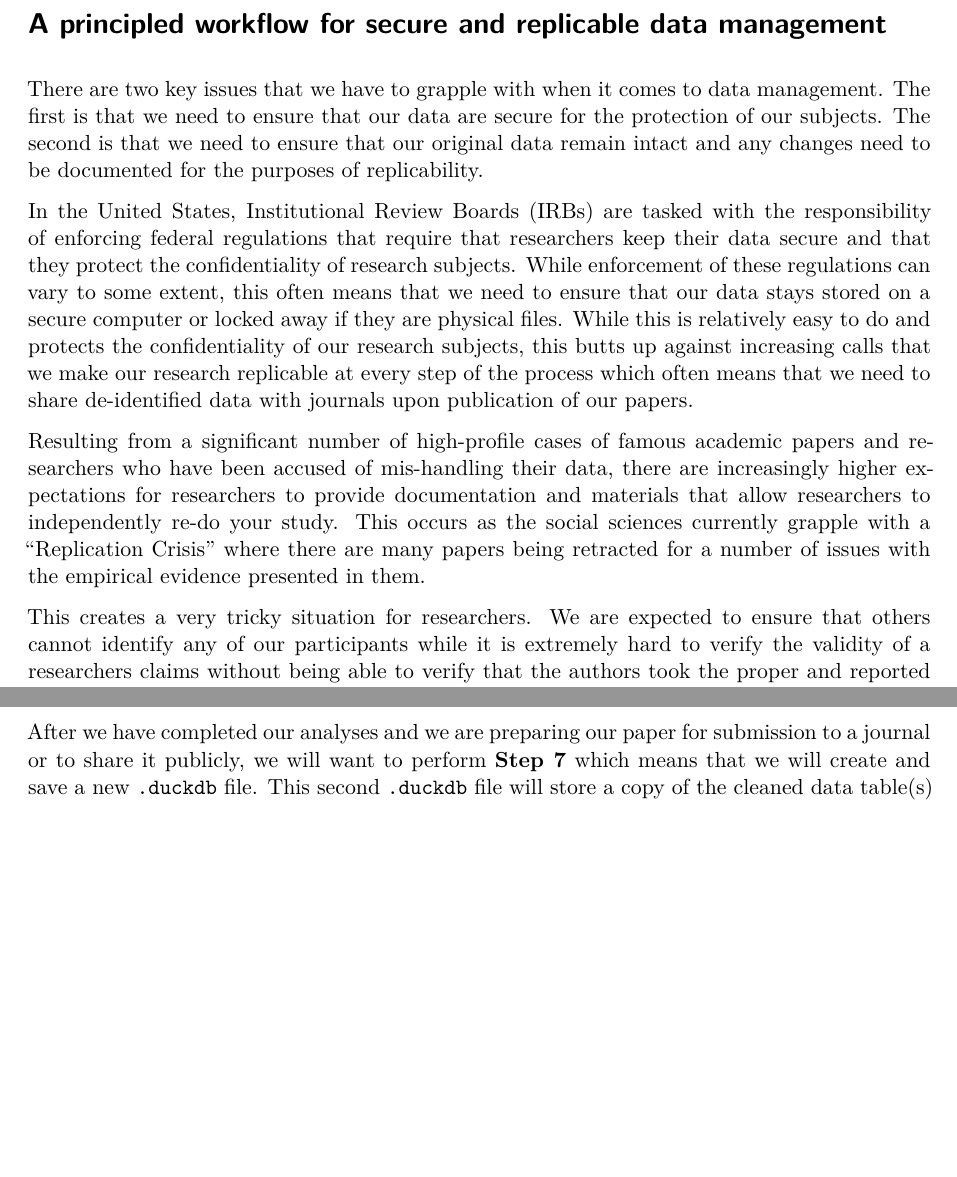
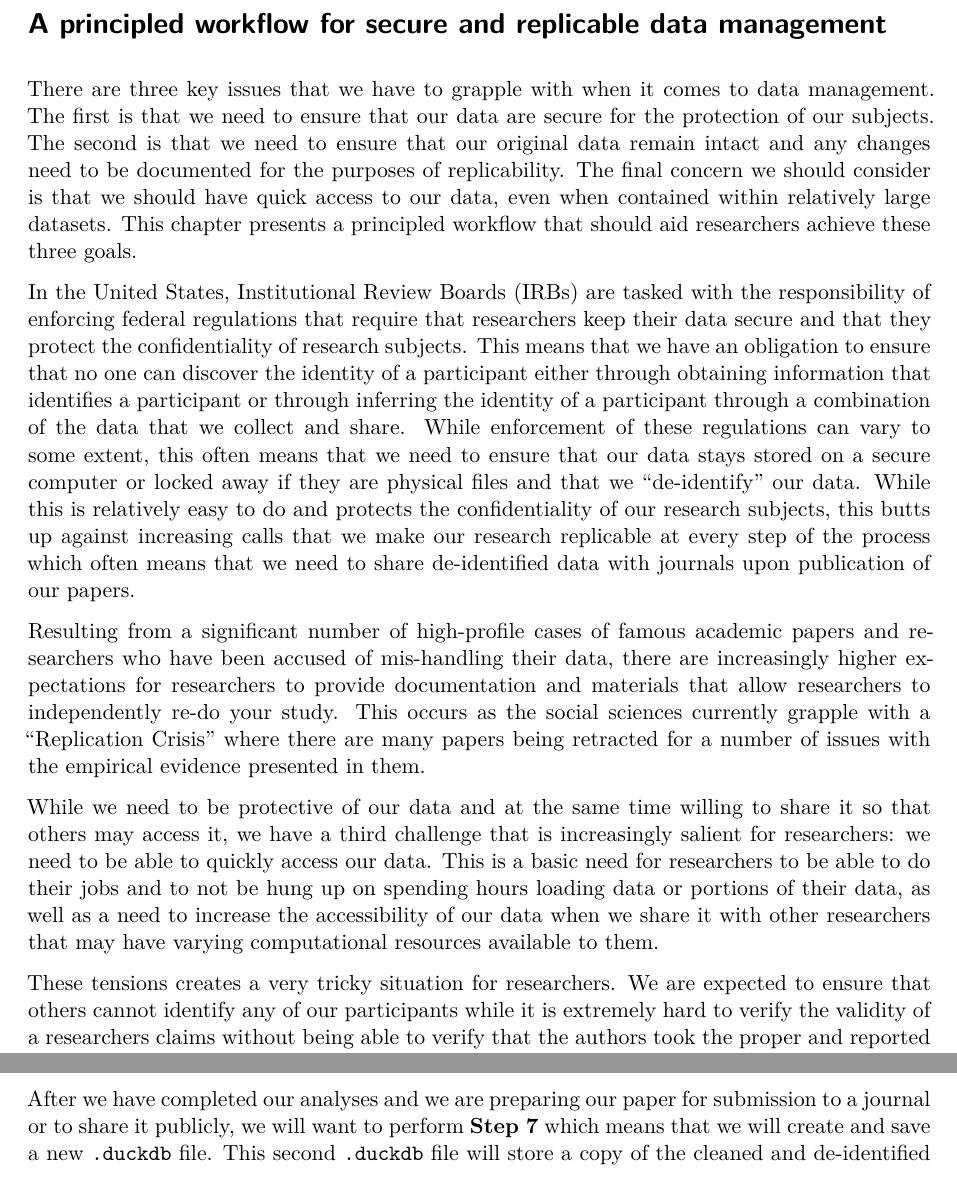
Before and after one commit to DamonCharlesRoberts/data-mgmt-book, a Quarto document (chapter_3/index.qmd): two parts of pages 1 and 5 of 5 before the commit and two parts of pages 1 and 5 of 6 after it, joined at a grey line, cut so that both start at the same text, the shorter picture padded with empty space. Rendered offline with R 4.5, knitr and Pandoc in place of Quarto, then LaTeX, with nearby package versions; drawn as R Markdown's standard PDF in place of the format the file asks for.

Commit message:
doing a little bit more editing; need to expand the intro and case studies a little bit more; also need to play up why this is so desparately needed

```diff
--- a/chapter_3/index.qmd
+++ b/chapter_3/index.qmd
@@ -1,11 +1,13 @@
 # A principled workflow for secure and replicable data management
 
-There are two key issues that we have to grapple with when it comes to data management. The first is that we need to ensure that our data are secure for the protection of our subjects. The second is that we need to ensure that our original data remain intact and any changes need to be documented for the purposes of replicability.
+There are three key issues that we have to grapple with when it comes to data management. The first is that we need to ensure that our data are secure for the protection of our subjects. The second is that we need to ensure that our original data remain intact and any changes need to be documented for the purposes of replicability. The final concern we should consider is that we should have quick access to our data, even when contained within relatively large datasets. This chapter presents a principled workflow that should aid researchers achieve these three goals.
 
-In the United States, Institutional Review Boards (IRBs) are tasked with the responsibility of enforcing federal regulations that require that researchers keep their data secure and that they protect the confidentiality of research subjects. While enforcement of these regulations can vary to some extent, this often means that we need to ensure that our data stays stored on a secure computer or locked away if they are physical files. While this is relatively easy to do and protects the confidentiality of our research subjects, this butts up against increasing calls that we make our research replicable at every step of the process which often means that we need to share de-identified data with journals upon publication of our papers.
+In the United States, Institutional Review Boards (IRBs) are tasked with the responsibility of enforcing federal regulations that require that researchers keep their data secure and that they protect the confidentiality of research subjects. This means that we have an obligation to ensure that no one can discover the identity of a participant either through obtaining information that identifies a participant or through inferring the identity of a participant through a combination of the data that we collect and share. While enforcement of these regulations can vary to some extent, this often means that we need to ensure that our data stays stored on a secure computer or locked away if they are physical files and that we "de-identify" our data. While this is relatively easy to do and protects the confidentiality of our research subjects, this butts up against increasing calls that we make our research replicable at every step of the process which often means that we need to share de-identified data with journals upon publication of our papers.
 
 Resulting from a significant number of high-profile cases of famous academic papers and researchers who have been accused of mis-handling their data, there are increasingly higher expectations for researchers to provide documentation and materials that allow researchers to independently re-do your study. This occurs as the social sciences currently grapple with a "Replication Crisis" where there are many papers being retracted for a number of issues with the empirical evidence presented in them.
 
-This creates a very tricky situation for researchers. We are expected to ensure that others cannot identify any of our participants while it is extremely hard to verify the validity of a researchers claims without being able to verify that the authors took the proper and reported steps at each and every stage of the process. One reason this is so tricky is because there is no concrete set of standards or best practices that researchers follow when it comes to data management.
+While we need to be protective of our data and at the same time willing to share it so that others may access it, we have a third challenge that is increasingly salient for researchers: we need to be able to quickly access our data. This is a basic need for researchers to be able to do their jobs and to not be hung up on spending hours loading data or portions of their data, as well as a need to increase the accessibility of our data when we share it with other researchers that may have varying computational resources available to them.
+
+These tensions creates a very tricky situation for researchers. We are expected to ensure that others cannot identify any of our participants while it is extremely hard to verify the validity of a researchers claims without being able to verify that the authors took the proper and reported steps at each and every stage of the process. One reason this is so tricky is because there is no concrete set of standards or best practices that researchers follow when it comes to data management.
 
 While we receive extensive training and spill a significant amount of ink about where to collect data, what data to collect and how to analyze them, we receive little-to-no guidance in what to do with the data between the steps of collecting and analyzing those data. We follow IRB regulations by storing our data on a password protected computer and then make judgment calls about what subset of our data to share publicly with the journal and readers of our papers. Therefore we have non-standardized processes for documenting the steps to de-identify and clean our data. This naturally leads to very idiosyncratic workflows for data management and reflects the extent to which these steps are an afterthought in the research process. The goal of this chapter is to convince you that the current state of data management in the social sciences is indeed poses a problem and that we do not have to be this way.
@@ -62,4 +66,4 @@ These features are reflective of what these languages are often built for: data
 
 If I have successfully convinced you to do the data cleaning with `SQL` rather than using a package in a language for data analysis, we will want to save a *third* table that contains the cleaned data you will use in your analyses. From there, in **Step 6** we can begin to perform our analyses by loading this third, cleaned, table of the data for our analyses.
 
-After we have completed our analyses and we are preparing our paper for submission to a journal or to share it publicly, we will want to perform **Step 7** which means that we will create and save a new `.duckdb` file. This second `.duckdb` file will store a copy of the cleaned data table(s) we use in our analyses as well as the table containing the original and de-identified data.
+After we have completed our analyses and we are preparing our paper for submission to a journal or to share it publicly, we will want to perform **Step 7** which means that we will create and save a new `.duckdb` file. This second `.duckdb` file will store a copy of the cleaned and de-identified data table(s) we use in our analyses as well as the table containing the original and de-identified data.
```
Also changed, not shown: chapter_2/index_files/figure-latex/mermaid-figure-1.png, chapter_2/index_files/figure-latex/mermaid-figure-2.png, chapter_3/index_files/figure-latex/mermaid-figure-1.png, chapter_3/index.qmd (6 more changed lines), 1 other file.
